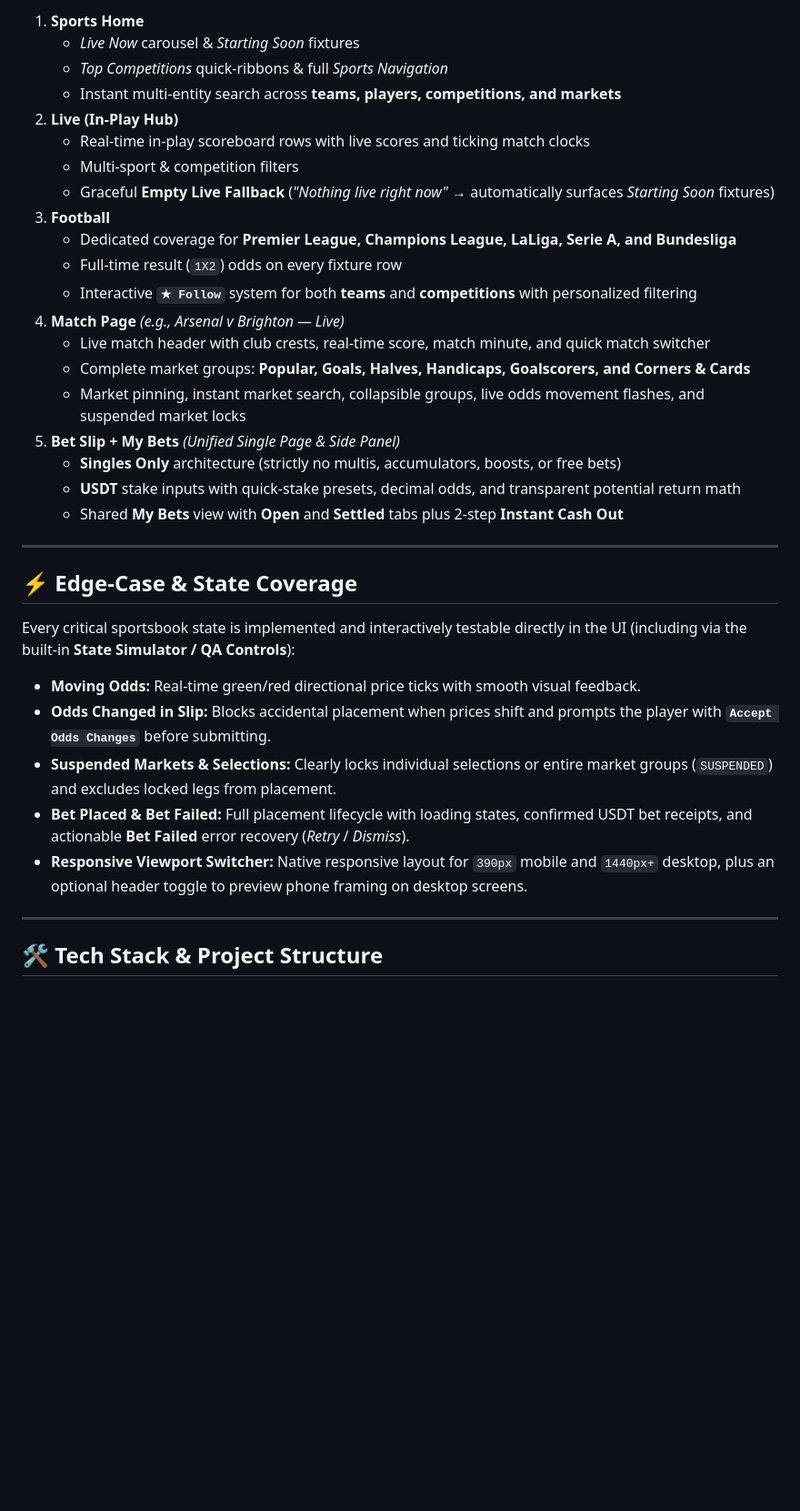
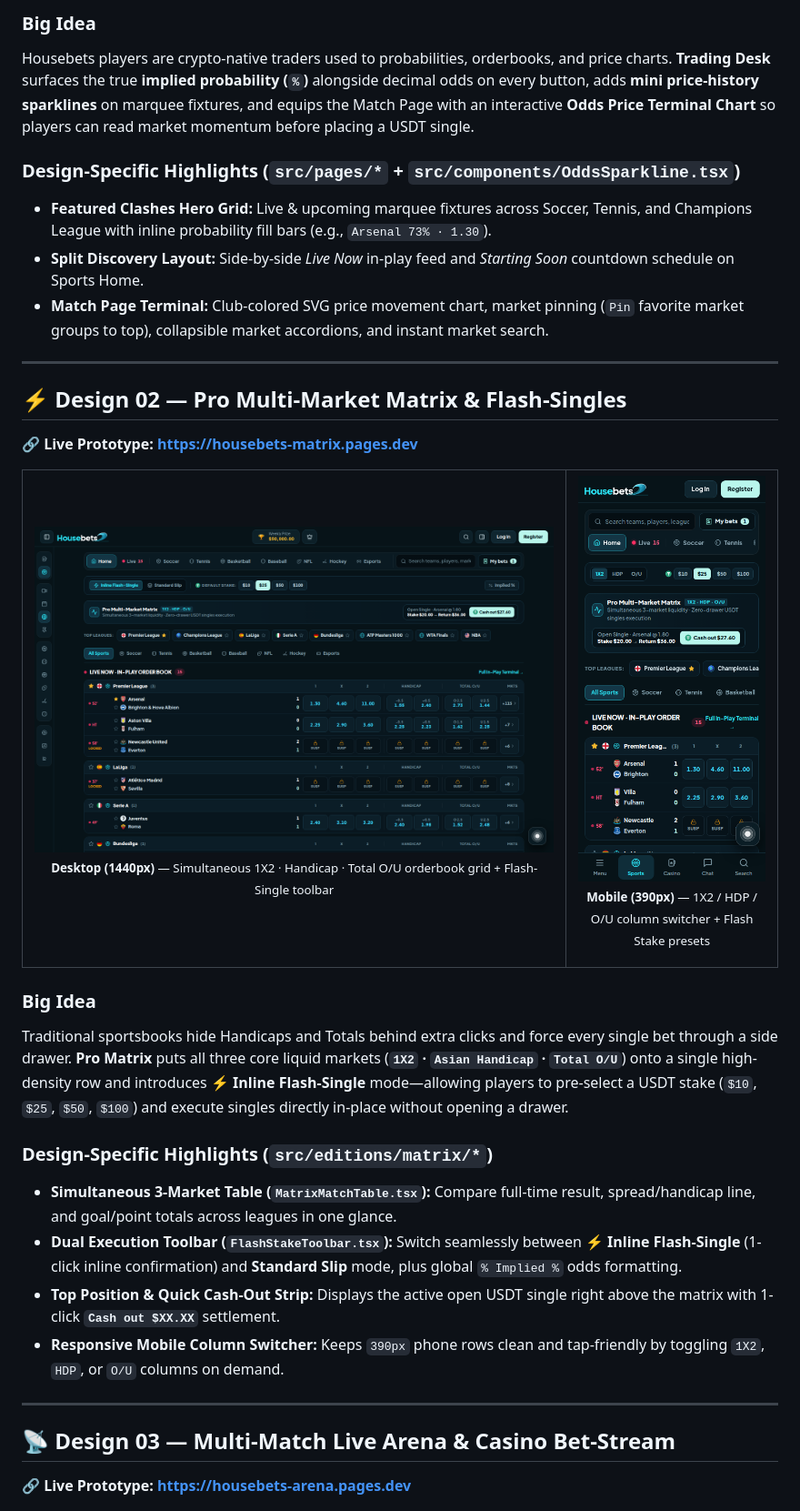
Before and after one commit to pandu926/housebet-ui, a Markdown page: README.md, the part around one of its changes. Shown at 91% size. GitHub-like rendering; pictures changed too: docs/previews/design2-matrix-desktop.png (added), docs/previews/design2-matrix-mobile.png (added); blank space fills up the shorter version.

Commit message:
docs: showcase all 3 standalone sportsbook designs with desktop & mobile previews

```diff
--- a/README.md
+++ b/README.md
@@ -26,38 +39,41 @@ All five core sportsbook surfaces are interconnected within the authentic Houseb
 
-1. **Sports Home**
-   - *Live Now* carousel & *Starting Soon* fixtures
-   - *Top Competitions* quick-ribbons & full *Sports Navigation*
-   - Instant multi-entity search across **teams, players, competitions, and markets**
-2. **Live (In-Play Hub)**
-   - Real-time in-play scoreboard rows with live scores and ticking match clocks
-   - Multi-sport & competition filters
-   - Graceful **Empty Live Fallback** (*"Nothing live right now"* → automatically surfaces *Starting Soon* fixtures)
-3. **Football**
-   - Dedicated coverage for **Premier League, Champions League, LaLiga, Serie A, and Bundesliga**
-   - Full-time result (`1X2`) odds on every fixture row
-   - Interactive **`★ Follow`** system for both **teams** and **competitions** with personalized filtering
-4. **Match Page** *(e.g., Arsenal v Brighton — Live)*
-   - Live match header with club crests, real-time score, match minute, and quick match switcher
-   - Complete market groups: **Popular, Goals, Halves, Handicaps, Goalscorers, and Corners & Cards**
-   - Market pinning, instant market search, collapsible groups, live odds movement flashes, and suspended market locks
-5. **Bet Slip + My Bets** *(Unified Single Page & Side Panel)*
-   - **Singles Only** architecture (strictly no multis, accumulators, boosts, or free bets)
-   - **USDT** stake inputs with quick-stake presets, decimal odds, and transparent potential return math
-   - Shared **My Bets** view with **Open** and **Settled** tabs plus 2-step **Instant Cash Out**
+### Big Idea
+Housebets players are crypto-native traders used to probabilities, orderbooks, and price charts. **Trading Desk** surfaces the true **implied probability (`%`)** alongside decimal odds on every button, adds **mini price-history sparklines** on marquee fixtures, and equips the Match Page with an interactive **Odds Price Terminal Chart** so players can read market momentum before placing a USDT single.
+
+### Design-Specific Highlights (`src/pages/*` + `src/components/OddsSparkline.tsx`)
+- **Featured Clashes Hero Grid:** Live & upcoming marquee fixtures across Soccer, Tennis, and Champions League with inline probability fill bars (e.g., `Arsenal 73% · 1.30`).
+- **Split Discovery Layout:** Side-by-side *Live Now* in-play feed and *Starting Soon* countdown schedule on Sports Home.
+- **Match Page Terminal:** Club-colored SVG price movement chart, market pinning (`Pin` favorite market groups to top), collapsible market accordions, and instant market search.
 
 ---
 
-## ⚡ Edge-Case & State Coverage
+## ⚡ Design 02 — Pro Multi-Market Matrix & Flash-Singles
+🔗 **Live Prototype:** **[https://housebets-matrix.pages.dev](https://housebets-matrix.pages.dev)**
 
-Every critical sportsbook state is implemented and interactively testable directly in the UI (including via the built-in **State Simulator / QA Controls**):
+<table>
+  <tr>
+    <td width="72%" valign="top">
+      <img src="./docs/previews/design2-matrix-desktop.png" alt="Design 2 Pro Matrix — Desktop (1440px)" />
+      <p align="center"><sub><b>Desktop (1440px)</b> — Simultaneous 1X2 · Handicap · Total O/U orderbook grid + Flash-Single toolbar</sub></p>
+    </td>
+    <td width="28%" valign="top">
+      <img src="./docs/previews/design2-matrix-mobile.png" alt="Design 2 Pro Matrix — Mobile (390px)" />
+      <p align="center"><sub><b>Mobile (390px)</b> — 1X2 / HDP / O/U column switcher + Flash Stake presets</sub></p>
+    </td>
+  </tr>
+</table>
 
-- **Moving Odds:** Real-time green/red directional price ticks with smooth visual feedback.
-- **Odds Changed in Slip:** Blocks accidental placement when prices shift and prompts the player with **`Accept Odds Changes`** before submitting.
-- **Suspended Markets & Selections:** Clearly locks individual selections or entire market groups (`SUSPENDED`) and excludes locked legs from placement.
-- **Bet Placed & Bet Failed:** Full placement lifecycle with loading states, confirmed USDT bet receipts, and actionable **Bet Failed** error recovery (*Retry* / *Dismiss*).
-- **Responsive Viewport Switcher:** Native responsive layout for `390px` mobile and `1440px+` desktop, plus an optional header toggle to preview phone framing on desktop screens.
+### Big Idea
+Traditional sportsbooks hide Handicaps and Totals behind extra clicks and force every single bet through a side drawer. **Pro Matrix** puts all three core liquid markets (**`1X2` · `Asian Handicap` · `Total O/U`**) onto a single high-density row and introduces **⚡ Inline Flash-Single** mode—allowing players to pre-select a USDT stake (`$10`, `$25`, `$50`, `$100`) and execute singles directly in-place without opening a drawer.
+
+### Design-Specific Highlights (`src/editions/matrix/*`)
+- **Simultaneous 3-Market Table (`MatrixMatchTable.tsx`):** Compare full-time result, spread/handicap line, and goal/point totals across leagues in one glance.
+- **Dual Execution Toolbar (`FlashStakeToolbar.tsx`):** Switch seamlessly between **⚡ Inline Flash-Single** (1-click inline confirmation) and **Standard Slip** mode, plus global `% Implied %` odds formatting.
+- **Top Position & Quick Cash-Out Strip:** Displays the active open USDT single right above the matrix with 1-click **`Cash out $XX.XX`** settlement.
+- **Responsive Mobile Column Switcher:** Keeps `390px` phone rows clean and tap-friendly by toggling `1X2`, `HDP`, or `O/U` columns on demand.
 
 ---
 
-## 🛠️ Tech Stack & Project Structure
+## 📡 Design 03 — Multi-Match Live Arena & Casino Bet-Stream
+🔗 **Live Prototype:** **[https://housebets-arena.pages.dev](https://housebets-arena.pages.dev)**
 
```
Also changed, not shown: other parts of README.md (+101 -48 lines), docs/previews/design1-desk-desktop.png (added), docs/previews/design1-desk-mobile.png (added), docs/previews/design3-arena-desktop.png (added), docs/previews/design3-arena-mobile.png (added).
